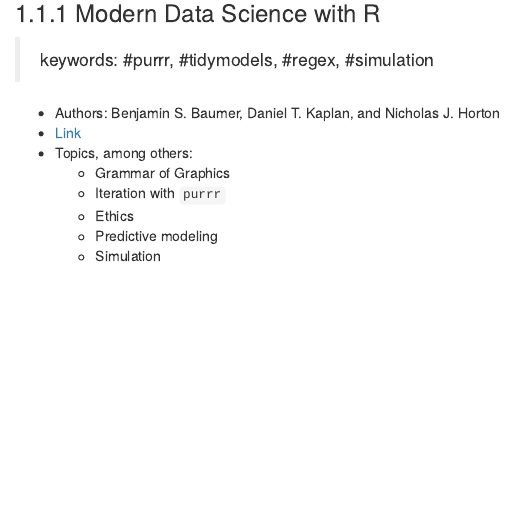
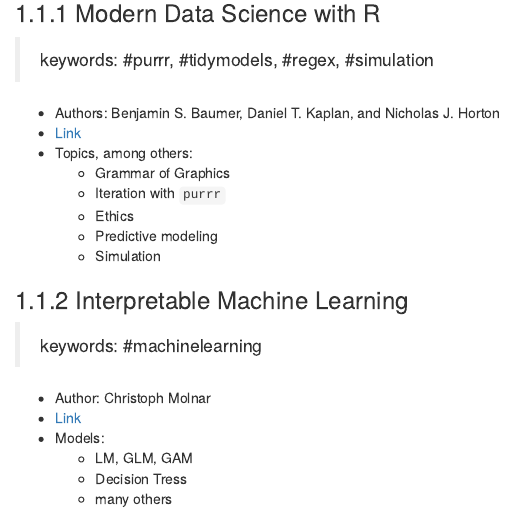
Before and after one commit to bebru/Memorandom, an R Markdown document (03-Books-online.Rmd): the page in a window 1100 px wide, from 130 px down. Rendered offline with R 4.5, knitr and Pandoc, with nearby package versions; drawn as R Markdown's standard HTML page in place of the format the file asks for.

Commit message:
book added

```diff
--- a/03-Books-online.Rmd
+++ b/03-Books-online.Rmd
@@ -14,3 +14,14 @@
   * Ethics
   * Predictive modeling
   * Simulation
+
+### Interpretable Machine Learning
+
+> keywords: #machinelearning
+
+* Author: Christoph Molnar
+* [Link](https://christophm.github.io/interpretable-ml-book/index.html)
+* Models:
+  * LM, GLM, GAM
+  * Decision Tress
+  * many others
```
